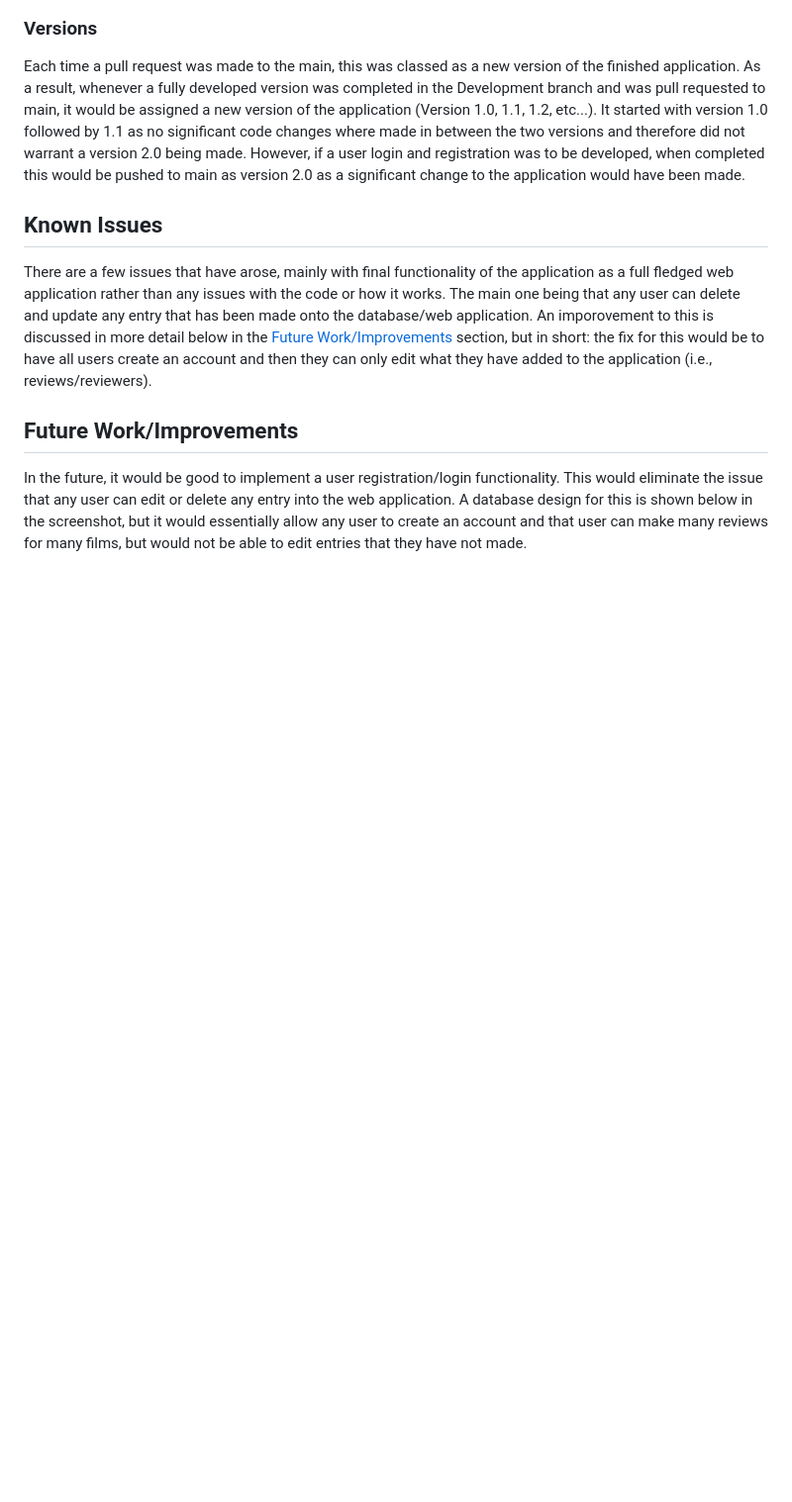
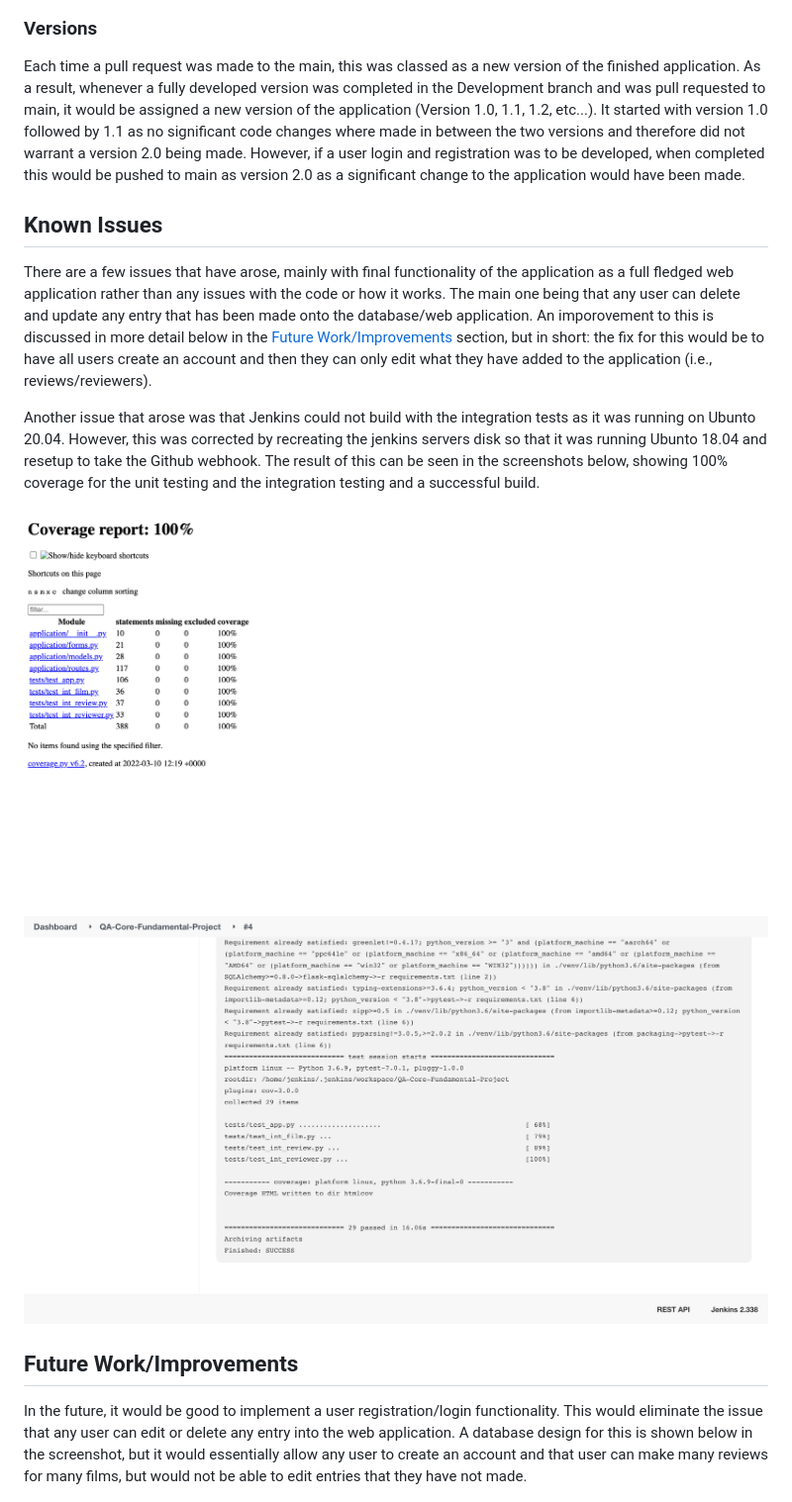
Before and after one commit to JackDavidWearn/QA-Core-Fundamental-Project, a Markdown page: README.md, the part around one of its changes. Shown at 99% size. Rendered like a GitHub page; pictures changed too: README_Images/Integration_full_jenkins.png (added), README_Images/Integration_full_jenkins_2.png (added); blank space fills up the shorter version.

```diff
--- a/README.md
+++ b/README.md
@@ -180,6 +184,11 @@ Each time a pull request was made to the main, this was classed as a new version
 ## Known Issues
 There are a few issues that have arose, mainly with final functionality of the application as a full fledged web application rather than any issues with the code or how it works. The main one being that any user can delete and update any entry that has been made onto the database/web application. An imporovement to this is discussed in more detail below in the [Future Work/Improvements](#future-workimprovements) section, but in short: the fix for this would be to have all users create an account and then they can only edit what they have added to the application (i.e., reviews/reviewers).
 
+Another issue that arose was that Jenkins could not build with the integration tests as it was running on Ubunto 20.04. However, this was corrected by recreating the jenkins servers disk so that it was running Ubunto 18.04 and resetup to take the Github webhook. The result of this can be seen in the screenshots below, showing 100% coverage for the unit testing and the integration testing and a successful build.
+
+![Image showing 100% overage](/README_Images/Integration_full_jenkins.png)
+![Image showing 100% overage](/README_Images/Integration_full_jenkins_2.png)
+
 ## Future Work/Improvements
 In the future, it would be good to implement a user registration/login functionality. This would eliminate the issue that any user can edit or delete any entry into the web application. A database design for this is shown below in the screenshot, but it would essentially allow any user to create an account and that user can make many reviews for many films, but would not be able to edit entries that they have not made.
 
```
Also changed, not shown: other parts of README.md (+5 -1 lines), README_Images/Database_1.png (added), README_Images/Database_2.png (added), README_Images/Database_3.png (added).
